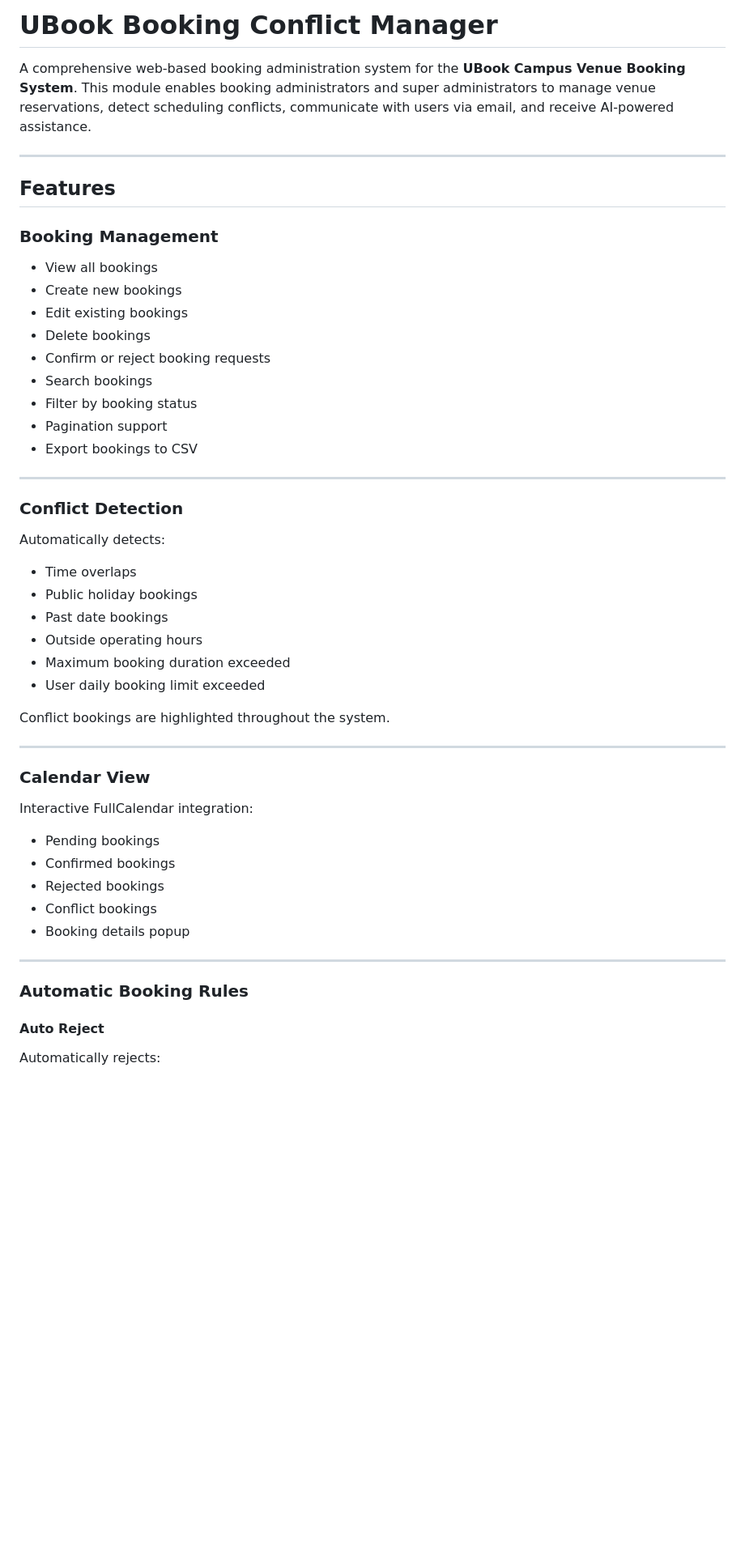
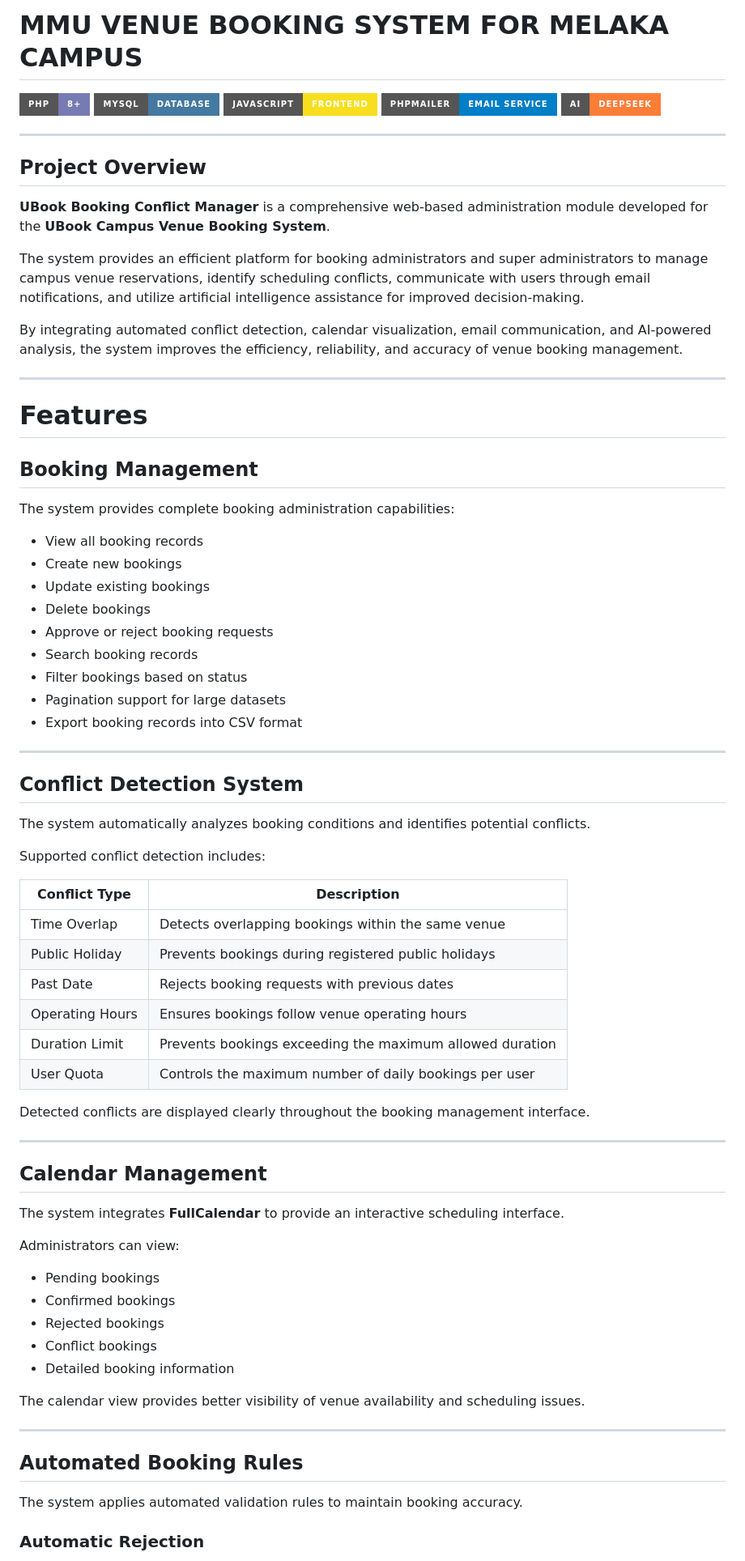
Before and after one commit to Aunyiqi/UBook, a Markdown page: README.md, the part around one of its changes. Shown at 81% size. Drawn GitHub-style; badges without logos; blank space fills up the shorter version.

```diff
--- a/README.md
+++ b/README.md
@@ -1,54 +1,83 @@
-# UBook Booking Conflict Manager
+# MMU VENUE BOOKING SYSTEM FOR MELAKA CAMPUS
 
-A comprehensive web-based booking administration system for the **UBook Campus Venue Booking System**. This module enables booking administrators and super administrators to manage venue reservations, detect scheduling conflicts, communicate with users via email, and receive AI-powered assistance.
+<p align="center">
+
+![PHP](https://img.shields.io/badge/PHP-8+-777BB4?style=for-the-badge&logo=php)
+![MySQL](https://img.shields.io/badge/MySQL-Database-4479A1?style=for-the-badge&logo=mysql)
+![JavaScript](https://img.shields.io/badge/JavaScript-Frontend-F7DF1E?style=for-the-badge&logo=javascript)
+![PHPMailer](https://img.shields.io/badge/PHPMailer-Email_Service-blue?style=for-the-badge)
+![DeepSeek AI](https://img.shields.io/badge/AI-DeepSeek-orange?style=for-the-badge)
+
+</p>
 
 ---
 
-## Features
+## Project Overview
 
-### Booking Management
-- View all bookings
-- Create new bookings
-- Edit existing bookings
-- Delete bookings
-- Confirm or reject booking requests
-- Search bookings
-- Filter by booking status
-- Pagination support
-- Export bookings to CSV
+**UBook Booking Conflict Manager** is a comprehensive web-based administration module developed for the **UBook Campus Venue Booking System**.
+
+The system provides an efficient platform for booking administrators and super administrators to manage campus venue reservations, identify scheduling conflicts, communicate with users through email notifications, and utilize artificial intelligence assistance for improved decision-making.
+
+By integrating automated conflict detection, calendar visualization, email communication, and AI-powered analysis, the system improves the efficiency, reliability, and accuracy of venue booking management.
 
 ---
 
-### Conflict Detection
+# Features
 
-Automatically detects:
+## Booking Management
 
-- Time overlaps
-- Public holiday bookings
-- Past date bookings
-- Outside operating hours
-- Maximum booking duration exceeded
-- User daily booking limit exceeded
+The system provides complete booking administration capabilities:
 
-Conflict bookings are highlighted throughout the system.
+- View all booking records
+- Create new bookings
+- Update existing bookings
+- Delete bookings
+- Approve or reject booking requests
+- Search booking records
+- Filter bookings based on status
+- Pagination support for large datasets
+- Export booking records into CSV format
 
 ---
 
-### Calendar View
+## Conflict Detection System
 
-Interactive FullCalendar integration:
+The system automatically analyzes booking conditions and identifies potential conflicts.
+
+Supported conflict detection includes:
+
+| Conflict Type | Description |
+|---------------|-------------|
+| Time Overlap | Detects overlapping bookings within the same venue |
+| Public Holiday | Prevents bookings during registered public holidays |
+| Past Date | Rejects booking requests with previous dates |
+| Operating Hours | Ensures bookings follow venue operating hours |
+| Duration Limit | Prevents bookings exceeding the maximum allowed duration |
+| User Quota | Controls the maximum number of daily bookings per user |
+
+Detected conflicts are displayed clearly throughout the booking management interface.
+
+---
+
+## Calendar Management
+
+The system integrates **FullCalendar** to provide an interactive scheduling interface.
+
+Administrators can view:
 
 - Pending bookings
 - Confirmed bookings
 - Rejected bookings
 - Conflict bookings
-- Booking details popup
+- Detailed booking information
+
+The calendar view provides better visibility of venue availability and scheduling issues.
 
 ---
 
-### Automatic Booking Rules
+## Automated Booking Rules
 
-#### Auto Reject
+The system applies automated validation rules to maintain booking accuracy.
 
-Automatically rejects:
+### Automatic Rejection
 
```
Also changed, not shown: other parts of README.md (+189 -116 lines).
